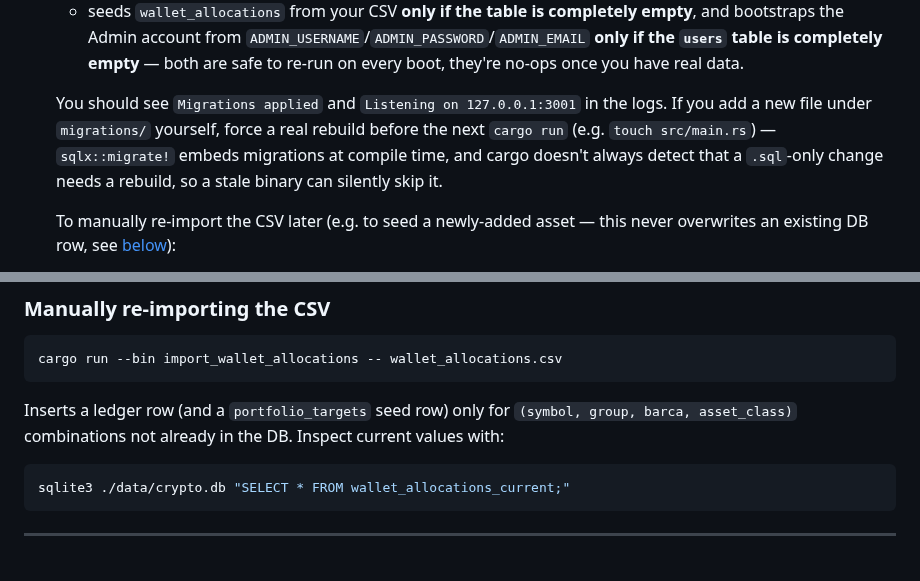
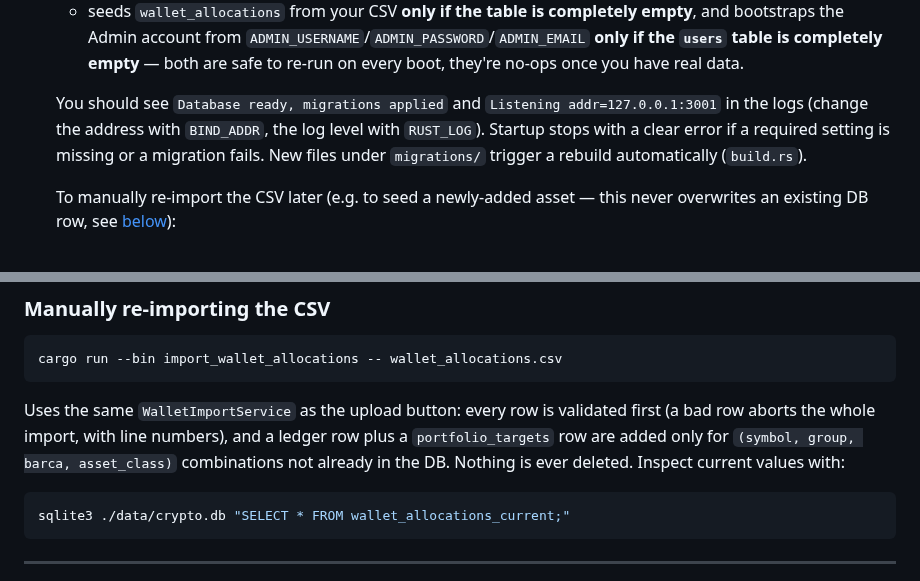
Before and after one commit to rchau73/crypto_management, a Markdown page: README.md, 2 parts joined by grey strips. GitHub-like rendering.

````diff
--- a/README.md
+++ b/README.md
@@ -168,7 +167,7 @@ Required env vars (see `.env.example`): `JWT_SECRET` (generate with `openssl ran
    - runs every pending migration in `migrations/` automatically (`sqlx::migrate!`), and
    - seeds `wallet_allocations` from your CSV **only if the table is completely empty**, and bootstraps the Admin account from `ADMIN_USERNAME`/`ADMIN_PASSWORD`/`ADMIN_EMAIL` **only if the `users` table is completely empty** — both are safe to re-run on every boot, they're no-ops once you have real data.
 
-   You should see `Migrations applied` and `Listening on 127.0.0.1:3001` in the logs. If you add a new file under `migrations/` yourself, force a real rebuild before the next `cargo run` (e.g. `touch src/main.rs`) — `sqlx::migrate!` embeds migrations at compile time, and cargo doesn't always detect that a `.sql`-only change needs a rebuild, so a stale binary can silently skip it.
+   You should see `Database ready, migrations applied` and `Listening addr=127.0.0.1:3001` in the logs (change the address with `BIND_ADDR`, the log level with `RUST_LOG`). Startup stops with a clear error if a required setting is missing or a migration fails. New files under `migrations/` trigger a rebuild automatically (`build.rs`).
 
    To manually re-import the CSV later (e.g. to seed a newly-added asset — this never overwrites an existing DB row, see [below](#editable-portfolio-and-barca-targets)):
    - CLI: `cargo run --bin import_wallet_allocations -- wallet_allocations.csv`
@@ -241,7 +240,7 @@ Once you have data, the DB — not the CSV — is authoritative:
 cargo run --bin import_wallet_allocations -- wallet_allocations.csv
 ```
 
-Inserts a ledger row (and a `portfolio_targets` seed row) only for `(symbol, group, barca, asset_class)` combinations not already in the DB. Inspect current values with:
+Uses the same `WalletImportService` as the upload button: every row is validated first (a bad row aborts the whole import, with line numbers), and a ledger row plus a `portfolio_targets` row are added only for `(symbol, group, barca, asset_class)` combinations not already in the DB. Nothing is ever deleted. Inspect current values with:
 
 ```bash
 sqlite3 ./data/crypto.db "SELECT * FROM wallet_allocations_current;"
````
Also changed, not shown: other parts of README.md (+14 -15 lines), docs/architecture.png, docs/sequence-allocations.png, 4 other files.
